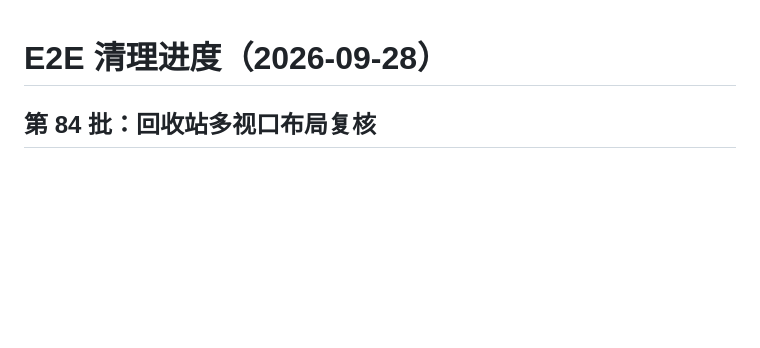
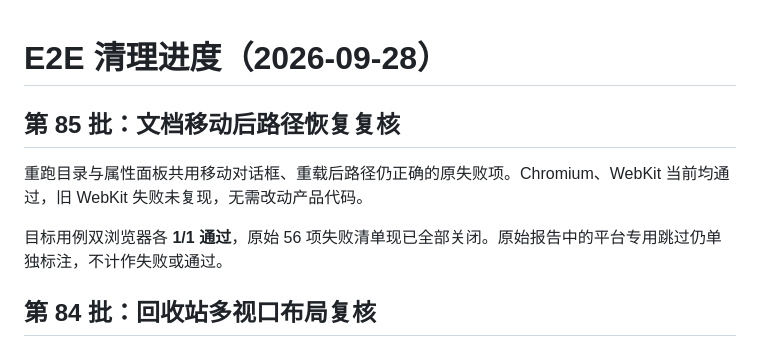
Before and after one commit to erocpil/nine-rings, a Markdown page: docs/e2e-repair-progress.md, the part around the change. Rendered like a GitHub page; blank space fills up the shorter version.

Commit message:
docs: close original E2E baseline failures

```diff
--- a/docs/e2e-repair-progress.md
+++ b/docs/e2e-repair-progress.md
@@ -1,4 +1,10 @@
 # E2E 清理进度（2026-09-28）
+
+## 第 85 批：文档移动后路径恢复复核
+
+重跑目录与属性面板共用移动对话框、重载后路径仍正确的原失败项。Chromium、WebKit 当前均通过，旧 WebKit 失败未复现，无需改动产品代码。
+
+目标用例双浏览器各 **1/1 通过**，原始 56 项失败清单现已全部关闭。原始报告中的平台专用跳过仍单独标注，不计作失败或通过。
 
 ## 第 84 批：回收站多视口布局复核
 
```
Also changed, not shown: docs/e2e-baseline-recheck-2026-09-27.md (+1 -1 lines).
